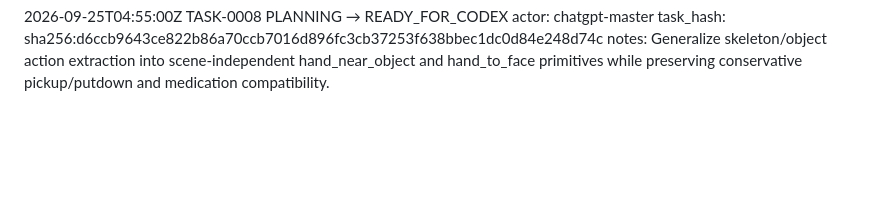
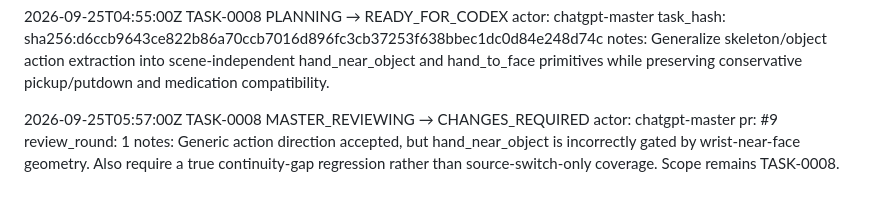
Before and after one commit to weiyang02520-ops/aic-visual-event-platform, a Markdown page: .ai/CHANGELOG_AI.md, the part around the change. Drawn GitHub-style; blank space fills up the shorter version.

Commit message:
chore(ai): log TASK-0008 R1 review

```diff
--- a/.ai/CHANGELOG_AI.md
+++ b/.ai/CHANGELOG_AI.md
@@ -245,3 +245,12 @@ PLANNING → READY_FOR_CODEX
 actor: chatgpt-master
 task_hash: sha256:d6ccb9643ce822b86a70ccb7016d896fc3cb37253f638bbec1dc0d84e248d74c
 notes: Generalize skeleton/object action extraction into scene-independent hand_near_object and hand_to_face primitives while preserving conservative pickup/putdown and medication compatibility.
+
+
+2026-09-25T05:57:00Z
+TASK-0008
+MASTER_REVIEWING → CHANGES_REQUIRED
+actor: chatgpt-master
+pr: #9
+review_round: 1
+notes: Generic action direction accepted, but hand_near_object is incorrectly gated by wrist-near-face geometry. Also require a true continuity-gap regression rather than source-switch-only coverage. Scope remains TASK-0008.
```
